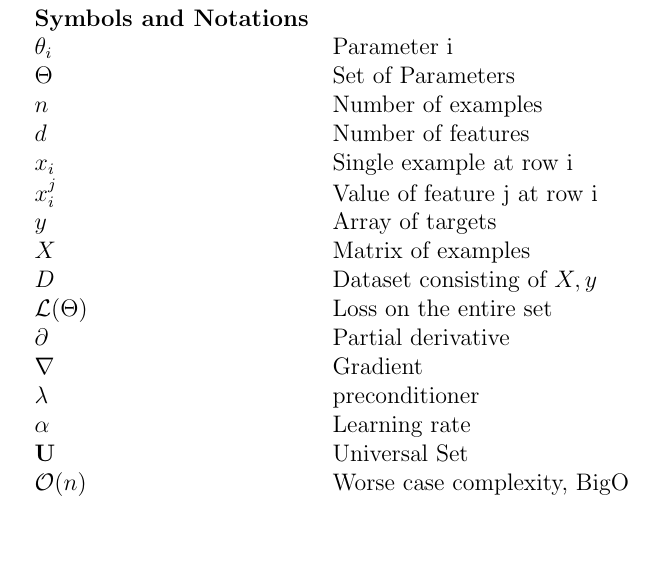
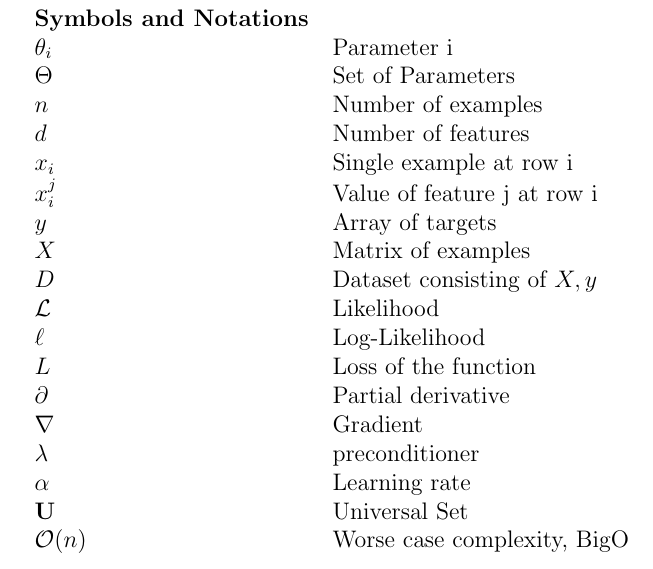
Before and after one commit to ogunlao/foundations-of-machine-learning-notes, a LaTeX thesis (foundations_of_ml.tex): part of page 2 of 20, cut so that both start at the same text, the shorter picture padded with empty space. Compiled offline with pdfLaTeX.

Commit message:
Improve formatting

```diff
--- a/foundations_of_ml.tex
+++ b/foundations_of_ml.tex
@@ -29,7 +29,9 @@
 			$y$ & Array of targets \\
 			$X$ & Matrix of examples \\
 			$D$ & Dataset consisting of $X,y$ \\
-			$\mathcal{L}(\Theta)$ & Loss on the entire set \\
+			$\mathcal{L}$ & Likelihood \\
+			$\ell$ & Log-Likelihood \\
+			$L$ & Loss of the function \\
 			$\partial$ & Partial derivative \\
 			$\nabla$ & Gradient \\
 			$\lambda$ & preconditioner \\
```
Also changed, not shown: foundations_of_ml.pdf, 2 other files.
